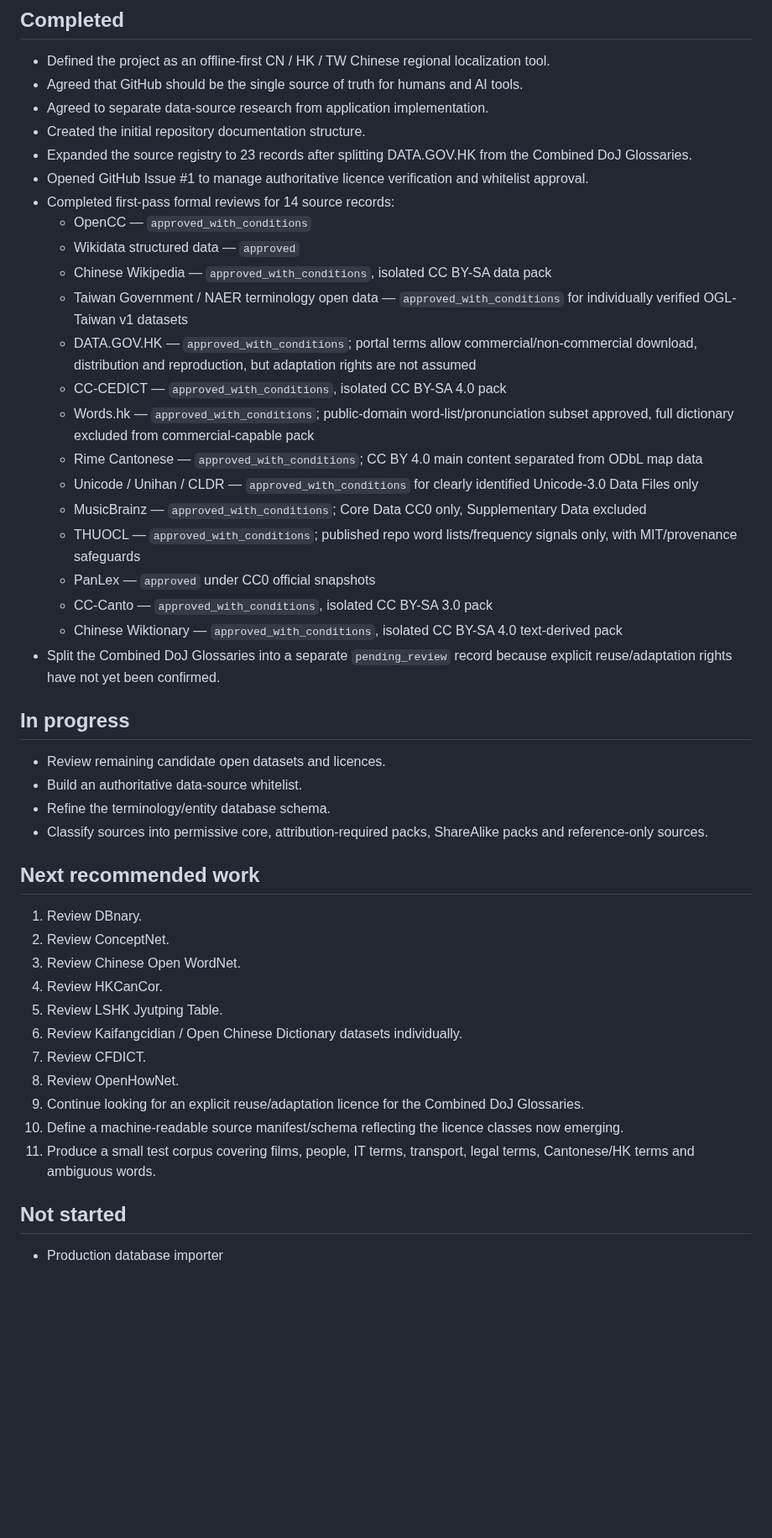
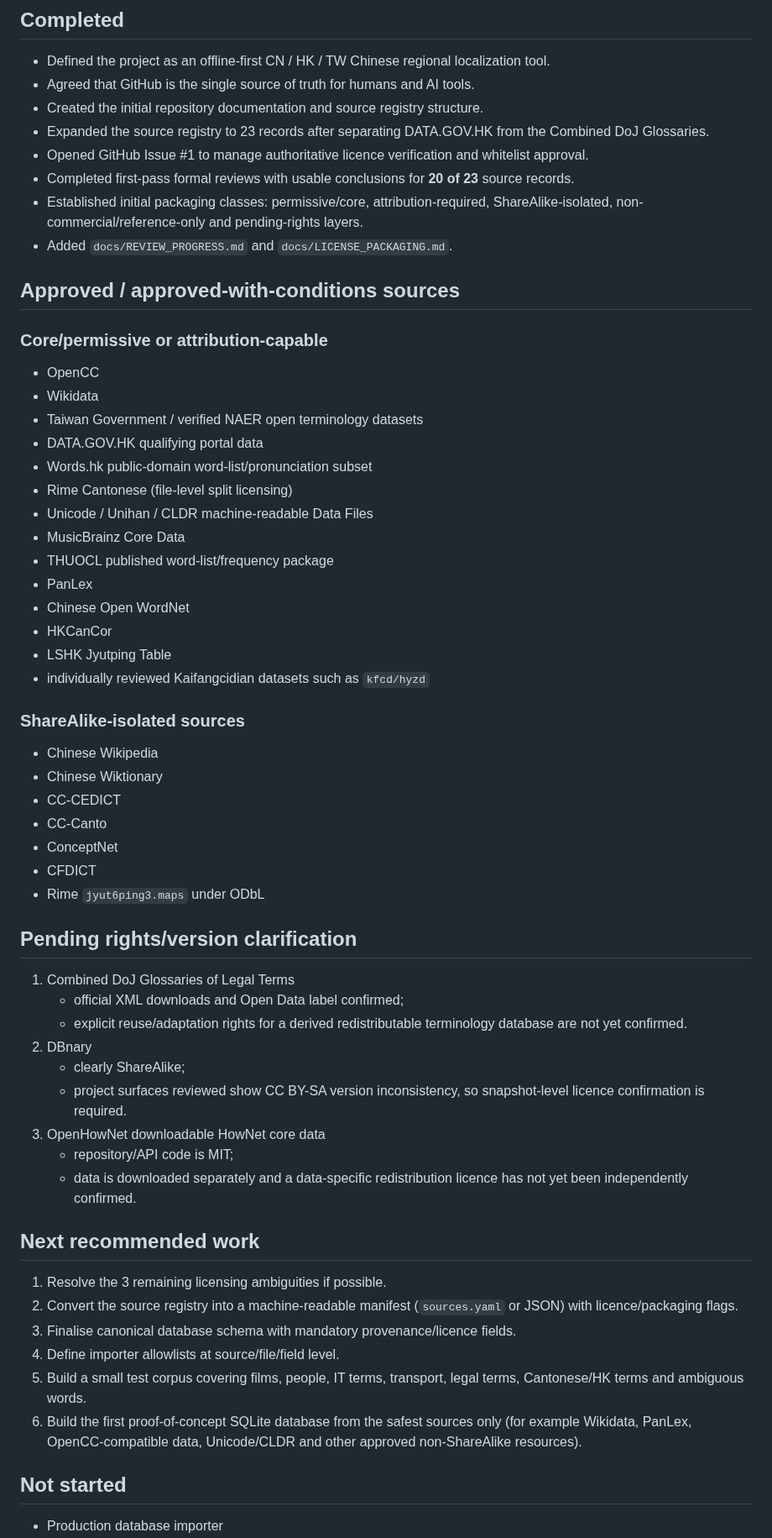
Before and after one commit to 168aadc852/chinese-regional-localizer, a Markdown page: PROJECT_STATE.md, the part around one of its changes. Shown at 84% size. Rendered like a GitHub page; blank space fills up the shorter version.

Commit message:
Complete first-pass review of source registry

```diff
--- a/PROJECT_STATE.md
+++ b/PROJECT_STATE.md
@@ -13,48 +13,61 @@ Establish a legally and technically traceable data foundation before writing the
 ## Completed
 
 - Defined the project as an offline-first CN / HK / TW Chinese regional localization tool.
-- Agreed that GitHub should be the single source of truth for humans and AI tools.
-- Agreed to separate data-source research from application implementation.
-- Created the initial repository documentation structure.
-- Expanded the source registry to 23 records after splitting DATA.GOV.HK from the Combined DoJ Glossaries.
+- Agreed that GitHub is the single source of truth for humans and AI tools.
+- Created the initial repository documentation and source registry structure.
+- Expanded the source registry to 23 records after separating DATA.GOV.HK from the Combined DoJ Glossaries.
 - Opened GitHub Issue #1 to manage authoritative licence verification and whitelist approval.
-- Completed first-pass formal reviews for 14 source records:
-  - OpenCC — `approved_with_conditions`
-  - Wikidata structured data — `approved`
-  - Chinese Wikipedia — `approved_with_conditions`, isolated CC BY-SA data pack
-  - Taiwan Government / NAER terminology open data — `approved_with_conditions` for individually verified OGL-Taiwan v1 datasets
-  - DATA.GOV.HK — `approved_with_conditions`; portal terms allow commercial/non-commercial download, distribution and reproduction, but adaptation rights are not assumed
-  - CC-CEDICT — `approved_with_conditions`, isolated CC BY-SA 4.0 pack
-  - Words.hk — `approved_with_conditions`; public-domain word-list/pronunciation subset approved, full dictionary excluded from commercial-capable pack
-  - Rime Cantonese — `approved_with_conditions`; CC BY 4.0 main content separated from ODbL map data
-  - Unicode / Unihan / CLDR — `approved_with_conditions` for clearly identified Unicode-3.0 Data Files only
-  - MusicBrainz — `approved_with_conditions`; Core Data CC0 only, Supplementary Data excluded
-  - THUOCL — `approved_with_conditions`; published repo word lists/frequency signals only, with MIT/provenance safeguards
-  - PanLex — `approved` under CC0 official snapshots
-  - CC-Canto — `approved_with_conditions`, isolated CC BY-SA 3.0 pack
-  - Chinese Wiktionary — `approved_with_conditions`, isolated CC BY-SA 4.0 text-derived pack
-- Split the Combined DoJ Glossaries into a separate `pending_review` record because explicit reuse/adaptation rights have not yet been confirmed.
+- Completed first-pass formal reviews with usable conclusions for **20 of 23** source records.
+- Established initial packaging classes: permissive/core, attribution-required, ShareAlike-isolated, non-commercial/reference-only and pending-rights layers.
+- Added `docs/REVIEW_PROGRESS.md` and `docs/LICENSE_PACKAGING.md`.
 
-## In progress
+## Approved / approved-with-conditions sources
 
-- Review remaining candidate open datasets and licences.
-- Build an authoritative data-source whitelist.
-- Refine the terminology/entity database schema.
-- Classify sources into permissive core, attribution-required packs, ShareAlike packs and reference-only sources.
+### Core/permissive or attribution-capable
+- OpenCC
+- Wikidata
+- Taiwan Government / verified NAER open terminology datasets
+- DATA.GOV.HK qualifying portal data
+- Words.hk public-domain word-list/pronunciation subset
+- Rime Cantonese (file-level split licensing)
+- Unicode / Unihan / CLDR machine-readable Data Files
+- MusicBrainz Core Data
+- THUOCL published word-list/frequency package
+- PanLex
+- Chinese Open WordNet
+- HKCanCor
+- LSHK Jyutping Table
+- individually reviewed Kaifangcidian datasets such as `kfcd/hyzd`
+
+### ShareAlike-isolated sources
+- Chinese Wikipedia
+- Chinese Wiktionary
+- CC-CEDICT
+- CC-Canto
+- ConceptNet
+- CFDICT
+- Rime `jyut6ping3.maps` under ODbL
+
+## Pending rights/version clarification
+
+1. Combined DoJ Glossaries of Legal Terms
+   - official XML downloads and Open Data label confirmed;
+   - explicit reuse/adaptation rights for a derived redistributable terminology database are not yet confirmed.
+2. DBnary
+   - clearly ShareAlike;
+   - project surfaces reviewed show CC BY-SA version inconsistency, so snapshot-level licence confirmation is required.
+3. OpenHowNet downloadable HowNet core data
+   - repository/API code is MIT;
+   - data is downloaded separately and a data-specific redistribution licence has not yet been independently confirmed.
 
 ## Next recommended work
 
-1. Review DBnary.
-2. Review ConceptNet.
-3. Review Chinese Open WordNet.
-4. Review HKCanCor.
-5. Review LSHK Jyutping Table.
-6. Review Kaifangcidian / Open Chinese Dictionary datasets individually.
-7. Review CFDICT.
-8. Review OpenHowNet.
-9. Continue looking for an explicit reuse/adaptation licence for the Combined DoJ Glossaries.
-10. Define a machine-readable source manifest/schema reflecting the licence classes now emerging.
-11. Produce a small test corpus covering films, people, IT terms, transport, legal terms, Cantonese/HK terms and ambiguous words.
+1. Resolve the 3 remaining licensing ambiguities if possible.
+2. Convert the source registry into a machine-readable manifest (`sources.yaml` or JSON) with licence/packaging flags.
+3. Finalise canonical database schema with mandatory provenance/licence fields.
+4. Define importer allowlists at source/file/field level.
+5. Build a small test corpus covering films, people, IT terms, transport, legal terms, Cantonese/HK terms and ambiguous words.
+6. Build the first proof-of-concept SQLite database from the safest sources only (for example Wikidata, PanLex, OpenCC-compatible data, Unicode/CLDR and other approved non-ShareAlike resources).
 
 ## Not started
 
```
Also changed, not shown: other parts of PROJECT_STATE.md (+1 -1 lines).
